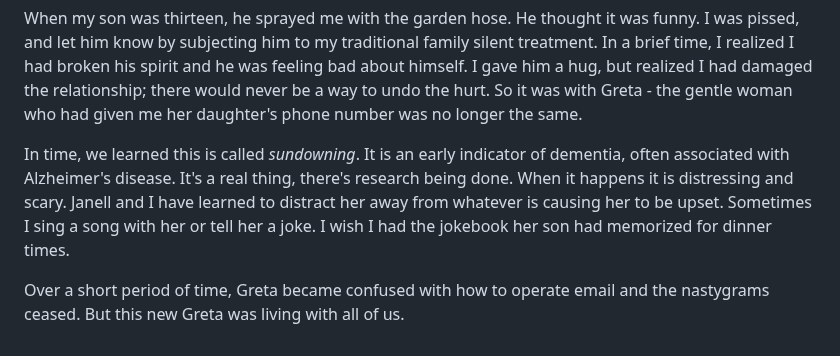
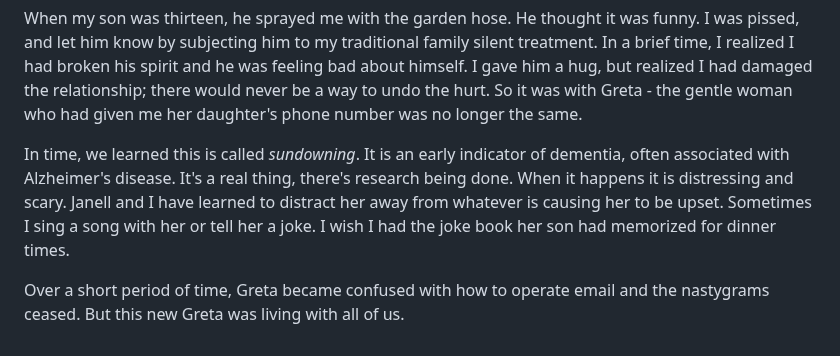
Before and after one commit to mnr/writing-wip, a Markdown page: dimensions_living_book/sundown.md, the part around the change. Rendered like a GitHub page.

Commit message:
jokebook -> joke book

```diff
--- a/dimensions_living_book/sundown.md
+++ b/dimensions_living_book/sundown.md
@@ -24,6 +24,6 @@ It didn't help that she was surrounded by angry voices on the television and nei
 
 When my son was thirteen, he sprayed me with the garden hose. He thought it was funny. I was pissed, and let him know by subjecting him to my traditional family silent treatment. In a brief time, I realized I had broken his spirit and he was feeling bad about himself. I gave him a hug, but realized I had damaged the relationship; there would never be a way to undo the hurt. So it was with Greta - the gentle woman who had given me her daughter's phone number was no longer the same.
 
-In time, we learned this is called *sundowning*. It is an early indicator of dementia, often associated with Alzheimer's disease. It's a real thing, there's research being done. When it happens it is distressing and scary. Janell and I have learned to distract her away from whatever is causing her to be upset. Sometimes I sing a song with her or tell her a joke. I wish I had the jokebook her son had memorized for dinner times.
+In time, we learned this is called *sundowning*. It is an early indicator of dementia, often associated with Alzheimer's disease. It's a real thing, there's research being done. When it happens it is distressing and scary. Janell and I have learned to distract her away from whatever is causing her to be upset. Sometimes I sing a song with her or tell her a joke. I wish I had the joke book her son had memorized for dinner times.
 
 Over a short period of time, Greta became confused with how to operate email and the nastygrams ceased. But this new Greta was living with all of us.
```
